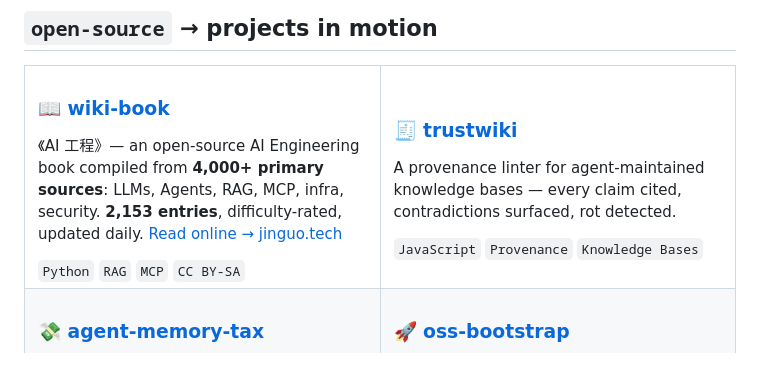
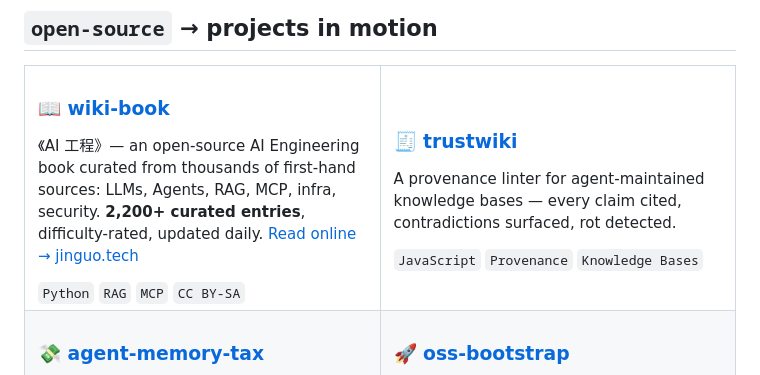
Before and after one commit to QianJinGuo/QianJinGuo, a Markdown page: README.md, the part around the change. GitHub-like rendering.

Commit message:
profile: drift-proof wiki-book entry counts

```diff
--- a/README.md
+++ b/README.md
@@ -55,7 +55,7 @@ My throughline is simple: **make complex systems useful, measurable, and legible
   <tr>
     <td width="50%" valign="top">
       <h3>📖 <a href="https://github.com/QianJinGuo/wiki-book">wiki-book</a></h3>
-      <p>《AI 工程》— an open-source AI Engineering book compiled from <strong>4,000+ primary sources</strong>: LLMs, Agents, RAG, MCP, infra, security. <strong>2,153 entries</strong>, difficulty-rated, updated daily. <a href="https://jinguo.tech">Read online → jinguo.tech</a></p>
+      <p>《AI 工程》— an open-source AI Engineering book curated from thousands of first-hand sources: LLMs, Agents, RAG, MCP, infra, security. <strong>2,200+ curated entries</strong>, difficulty-rated, updated daily. <a href="https://jinguo.tech">Read online → jinguo.tech</a></p>
       <code>Python</code> <code>RAG</code> <code>MCP</code> <code>CC BY-SA</code>
     </td>
     <td width="50%" valign="top">
```
